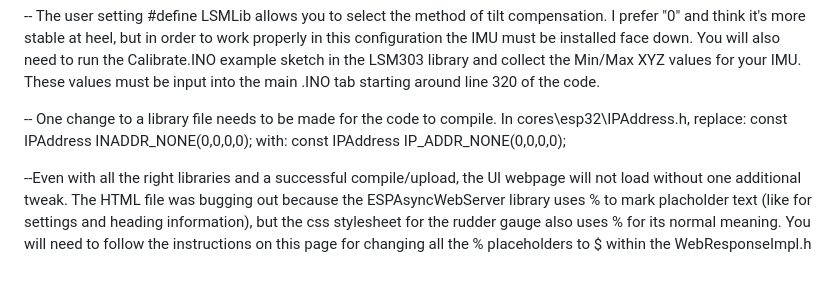
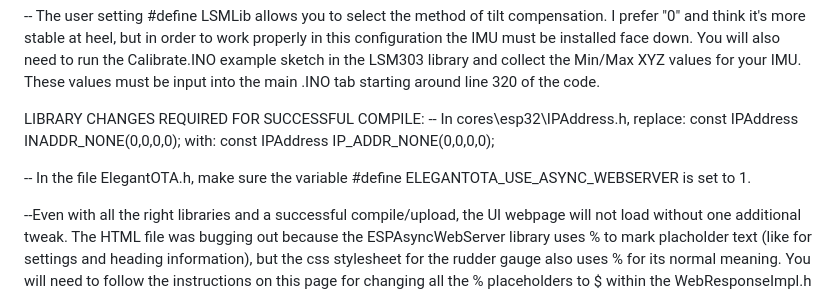
Before and after one commit to jeff-burright/Autopilot_ESP32_wifi, a Markdown page: README.md, the part around the change. Rendered like a GitHub page; blank space fills up the shorter version.

```diff
--- a/README.md
+++ b/README.md
@@ -29,11 +29,14 @@ https://www.youtube.com/shorts/Dm93frkyZY0 <br>
 
 -- The user setting #define LSMLib allows you to select the method of tilt compensation. I prefer "0" and think it's more stable at heel, but in order to work properly in this configuration the IMU must be installed face down. You will also need to run the Calibrate.INO example sketch in the LSM303 library and collect the Min/Max XYZ values for your IMU. These values must be input into the main .INO tab starting around line 320 of the code.
 
--- One change to a library file  needs to be made for the code to compile. In cores\esp32\IPAddress.h,
+LIBRARY CHANGES REQUIRED FOR SUCCESSFUL COMPILE:
+-- In cores\esp32\IPAddress.h,
 replace:
 const IPAddress INADDR_NONE(0,0,0,0);
 with:
 const IPAddress IP_ADDR_NONE(0,0,0,0);
+
+-- In the file ElegantOTA.h, make sure the variable #define ELEGANTOTA_USE_ASYNC_WEBSERVER is set to 1.
 
 --Even with all the right libraries and a successful compile/upload, the UI webpage will not load without one additional tweak. The HTML file was bugging out because the ESPAsyncWebServer library uses % to mark placholder text (like for settings and heading information), but the css stylesheet for the rudder gauge also uses % for its normal meaning. You will need to follow the instructions on this page for changing all the % placeholders to $ within the WebResponseImpl.h file in your version of the ESPAsyncWebServer library: https://stackoverflow.com/questions/74649351/espasyncwebserver-request-send-p-problem.
 
```
